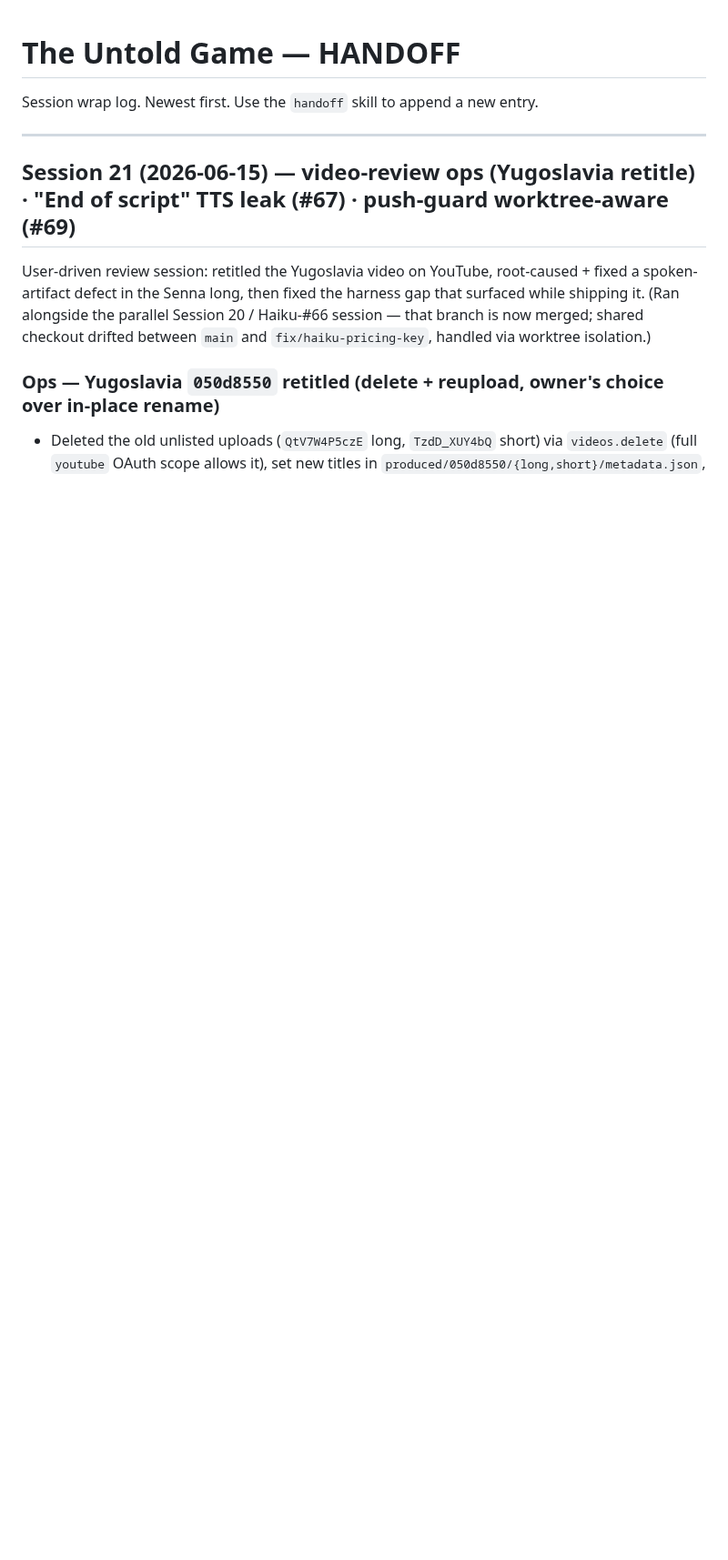
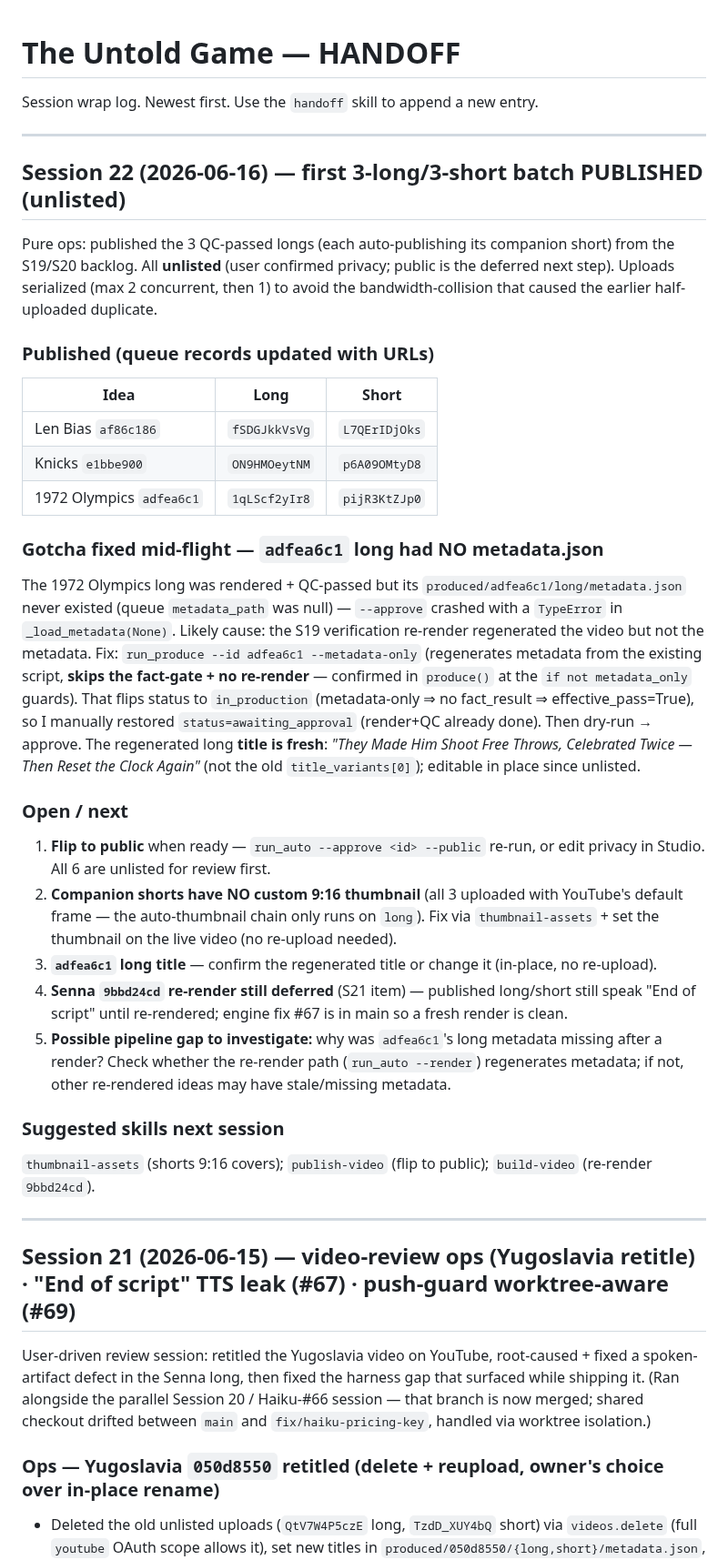
Before and after one commit to Bheemender1998/untold-game-agents, a Markdown page: HANDOFF.md, the part around the change. Shown at 91% size. GitHub-like rendering; blank space fills up the shorter version.

Commit message:
docs(handoff): Session 22 wrap — first 3-long/3-short batch published (unlisted) (#72)
Co-authored-by: Claude Opus 4.8 (1M context) <noreply@anthropic.com>

```diff
--- a/HANDOFF.md
+++ b/HANDOFF.md
@@ -1,6 +1,32 @@
 # The Untold Game — HANDOFF
 
 Session wrap log. Newest first. Use the `handoff` skill to append a new entry.
+
+---
+
+## Session 22 (2026-06-16) — first 3-long/3-short batch PUBLISHED (unlisted)
+
+Pure ops: published the 3 QC-passed longs (each auto-publishing its companion short) from the S19/S20 backlog. All **unlisted** (user confirmed privacy; public is the deferred next step). Uploads serialized (max 2 concurrent, then 1) to avoid the bandwidth-collision that caused the earlier half-uploaded duplicate.
+
+### Published (queue records updated with URLs)
+| Idea | Long | Short |
+|------|------|-------|
+| Len Bias `af86c186` | `fSDGJkkVsVg` | `L7QErIDjOks` |
+| Knicks `e1bbe900` | `ON9HMOeytNM` | `p6A09OMtyD8` |
+| 1972 Olympics `adfea6c1` | `1qLScf2yIr8` | `pijR3KtZJp0` |
+
+### Gotcha fixed mid-flight — `adfea6c1` long had NO metadata.json
+The 1972 Olympics long was rendered + QC-passed but its `produced/adfea6c1/long/metadata.json` never existed (queue `metadata_path` was null) — `--approve` crashed with a `TypeError` in `_load_metadata(None)`. Likely cause: the S19 verification re-render regenerated the video but not the metadata. Fix: `run_produce --id adfea6c1 --metadata-only` (regenerates metadata from the existing script, **skips the fact-gate + no re-render** — confirmed in `produce()` at the `if not metadata_only` guards). That flips status to `in_production` (metadata-only ⇒ no fact_result ⇒ effective_pass=True), so I manually restored `status=awaiting_approval` (render+QC already done). Then dry-run → approve. The regenerated long **title is fresh**: *"They Made Him Shoot Free Throws, Celebrated Twice — Then Reset the Clock Again"* (not the old `title_variants[0]`); editable in place since unlisted.
+
+### Open / next
+1. **Flip to public** when ready — `run_auto --approve <id> --public` re-run, or edit privacy in Studio. All 6 are unlisted for review first.
+2. **Companion shorts have NO custom 9:16 thumbnail** (all 3 uploaded with YouTube's default frame — the auto-thumbnail chain only runs on `long`). Fix via `thumbnail-assets` + set the thumbnail on the live video (no re-upload needed).
+3. **`adfea6c1` long title** — confirm the regenerated title or change it (in-place, no re-upload).
+4. **Senna `9bbd24cd` re-render still deferred** (S21 item) — published long/short still speak "End of script" until re-rendered; engine fix #67 is in main so a fresh render is clean.
+5. **Possible pipeline gap to investigate:** why was `adfea6c1`'s long metadata missing after a render? Check whether the re-render path (`run_auto --render`) regenerates metadata; if not, other re-rendered ideas may have stale/missing metadata.
+
+### Suggested skills next session
+`thumbnail-assets` (shorts 9:16 covers); `publish-video` (flip to public); `build-video` (re-render `9bbd24cd`).
 
 ---
 
```
